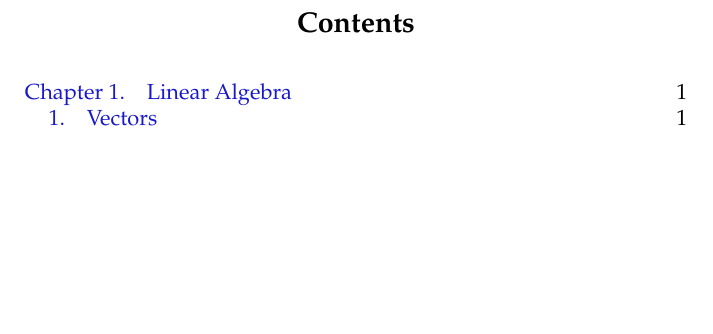
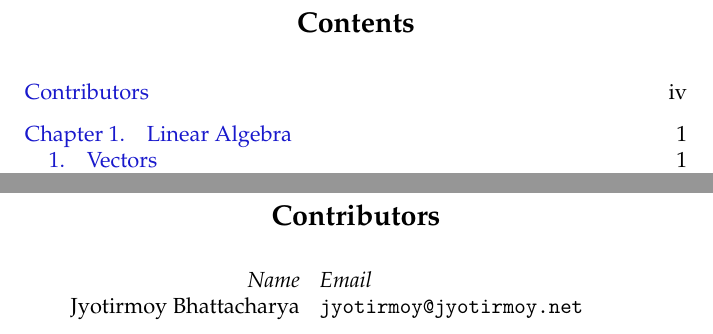
Before and after one commit to jmoy/math-methods, a LaTeX book (math-methods.tex): part of page 3 of 22 before the commit and two parts of pages 3 and 4 of 22 after it, the two joined at a grey line, cut so that both start at the same text, the shorter picture padded with empty space. Compiled offline with pdfLaTeX.

Commit message:
Replaced author attribution with a contributors page

```diff
--- a/math-methods.tex
+++ b/math-methods.tex
@@ -7,9 +7,7 @@
 \numberwithin{figure}{chapter}
 \numberwithin{equation}{chapter}
 \title{Mathematical Methods for Economics}
-\author{Jyotirmoy Bhattacharya}
-\email{jyotirmoy@jyotirmoy.net}
-\thanks{\copyright\ 2013, Jyotirmoy Bhattacharya.\\This work is licensed under a \href{http://creativecommons.org/licenses/by-nc-sa/3.0/deed.en_US}{Creative Commons Attribution-NonCommercial-ShareAlike 3.0 Unported License}}
+\thanks{This work is licensed under a \href{http://creativecommons.org/licenses/by-nc-sa/3.0/deed.en_US}{Creative Commons Attribution-NonCommercial-ShareAlike 3.0 Unported License}}
 \date{\today}
 
 \usepackage[paperwidth=6in,paperheight=9in,margin=0.7in]{geometry}
@@ -36,7 +34,11 @@
 \frontmatter
 \maketitle
 \tableofcontents
-
+\chapter*{Contributors}
+\begin{tabular}{rl}
+  \textit{Name} & \textit{Email}\\
+  Jyotirmoy Bhattacharya & \texttt{jyotirmoy@jyotirmoy.net}\\
+\end{tabular}
 \mainmatter
 \chapter{Linear Algebra}
 \section{Vectors}
```
